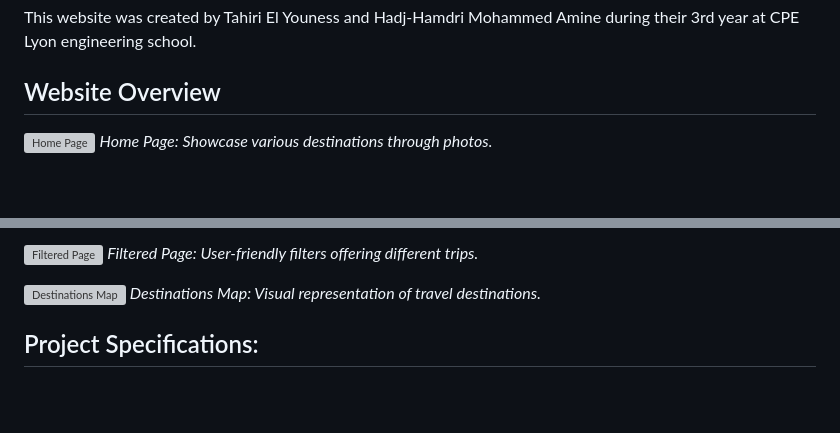
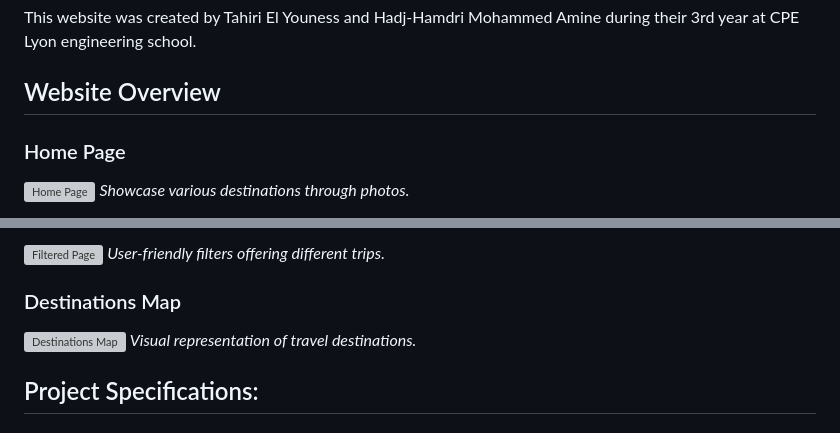
Before and after one commit to Teay2026/Commercial-website-for-tourism, a Markdown page: Commercial Website/README.md, 2 parts joined by grey strips. GitHub-like rendering; blank space fills up the shorter version; grey boxes are pictures that could not be loaded.

```diff
--- a/Commercial Website/README.md
+++ b/Commercial Website/README.md
@@ -5,6 +5,8 @@
 This website was created by Tahiri El Youness and Hadj-Hamdri Mohammed Amine during their 3rd year at CPE Lyon engineering school.
 
 ## Website Overview
+
+### Home Page
 ![Home Page](https://github.com/Teay2026/Commercial-website-for-tourism/blob/main/Commercial%20Website/README_PHOTOS/acceuil.png)
-*Home Page: Showcase various destinations through photos.*
+*Showcase various destinations through photos.*
 
@@ -14,9 +18,9 @@ This website was created by Tahiri El Youness and Hadj-Hamdri Mohammed Amine dur
 ![Filtered Page](https://github.com/Teay2026/Commercial-website-for-tourism/blob/main/Commercial%20Website/README_PHOTOS/filter.png)
-*Filtered Page: User-friendly filters offering different trips.*
+*User-friendly filters offering different trips.*
 
+### Destinations Map
 ![Destinations Map](https://github.com/Teay2026/Commercial-website-for-tourism/blob/main/Commercial%20Website/README_PHOTOS/map.png)
-*Destinations Map: Visual representation of travel destinations.*
-
+*Visual representation of travel destinations.*
 
 ## Project Specifications:
 
```
Also changed, not shown: other parts of Commercial Website/README.md (+4 -2 lines).
